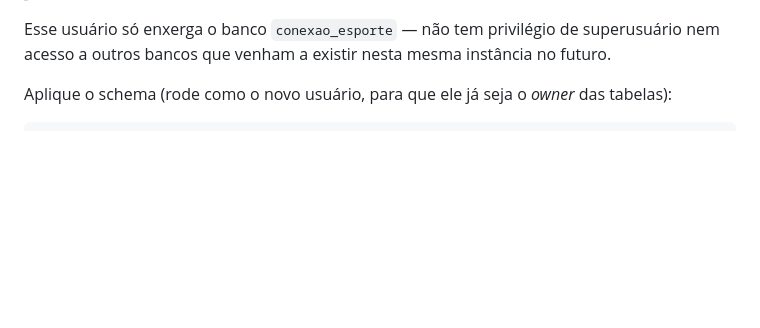
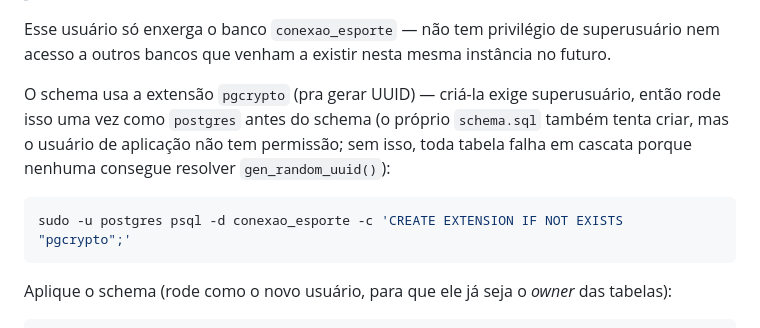
Before and after one commit to MiguelSantiago777/ConexaoEsporte, a Markdown page: DEPLOY.md, the part around the change. Rendered like a GitHub page; blank space fills up the shorter version.

Commit message:
docs: adiciona passo de criar extensão pgcrypto antes do schema.sql
Descoberto no primeiro deploy real: o usuário de aplicação não tem
permissão de superusuário pra criar a extensão pgcrypto que o schema.sql
tenta criar sozinho, o que derruba em cascata toda tabela que usa
gen_random_uuid() como default de UUID.

Co-Authored-By: Claude Sonnet 5 <noreply@anthropic.com>
Claude-Session: https://claude.ai/code/session_018hZxejntg8d2ZD45GLJNCJ

````diff
--- a/DEPLOY.md
+++ b/DEPLOY.md
@@ -176,6 +176,16 @@ script já gerou.
 Esse usuário só enxerga o banco `conexao_esporte` — não tem privilégio de
 superusuário nem acesso a outros bancos que venham a existir nesta mesma
 instância no futuro.
+
+O schema usa a extensão `pgcrypto` (pra gerar UUID) — criá-la exige
+superusuário, então rode isso uma vez como `postgres` antes do schema (o
+próprio `schema.sql` também tenta criar, mas o usuário de aplicação não
+tem permissão; sem isso, toda tabela falha em cascata porque nenhuma
+consegue resolver `gen_random_uuid()`):
+
+```bash
+sudo -u postgres psql -d conexao_esporte -c 'CREATE EXTENSION IF NOT EXISTS "pgcrypto";'
+```
 
 Aplique o schema (rode como o novo usuário, para que ele já seja o *owner*
 das tabelas):
````
